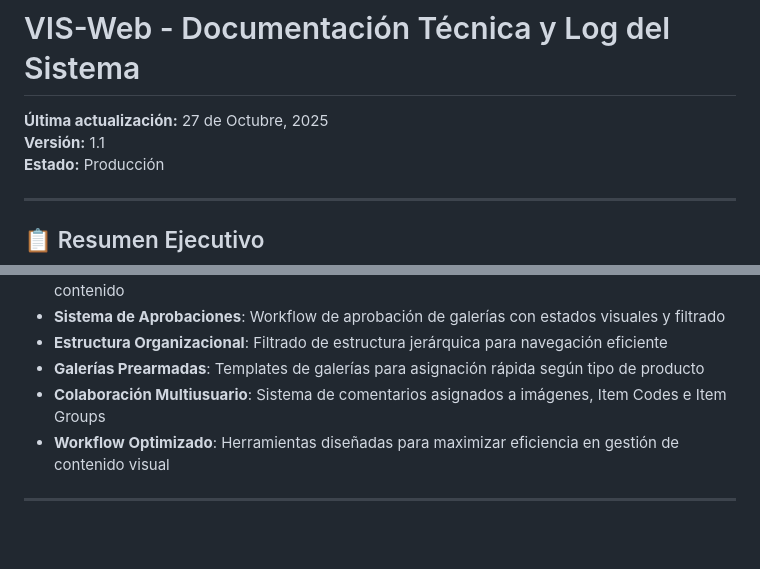
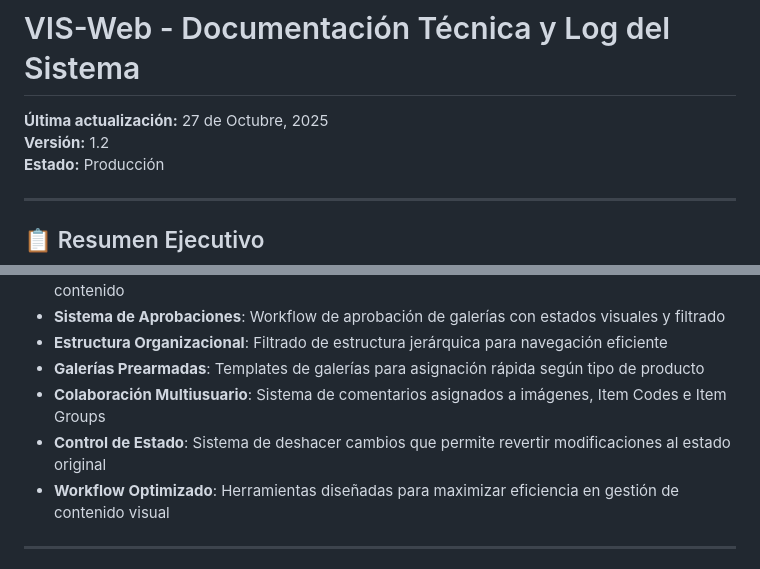
Before and after one commit to welcome-to-diegoland/vis-web, a Markdown page: DOCUMENTATION.md, 2 parts joined by grey strips. Drawn GitHub-style; blank space fills up the shorter version.

```diff
--- a/DOCUMENTATION.md
+++ b/DOCUMENTATION.md
@@ -1,7 +1,7 @@
 # VIS-Web - Documentación Técnica y Log del Sistema
 
 **Última actualización:** 27 de Octubre, 2025
-**Versión:** 1.1
+**Versión:** 1.2
 **Estado:** Producción
 
 ---
@@ -17,6 +17,7 @@
 - **Estructura Organizacional**: Filtrado de estructura jerárquica para navegación eficiente
 - **Galerías Prearmadas**: Templates de galerías para asignación rápida según tipo de producto
 - **Colaboración Multiusuario**: Sistema de comentarios asignados a imágenes, Item Codes e Item Groups
+- **Control de Estado**: Sistema de deshacer cambios que permite revertir modificaciones al estado original
 - **Workflow Optimizado**: Herramientas diseñadas para maximizar eficiencia en gestión de contenido visual
 
 ---
```
Also changed, not shown: other parts of DOCUMENTATION.md (+49 -0 lines).
